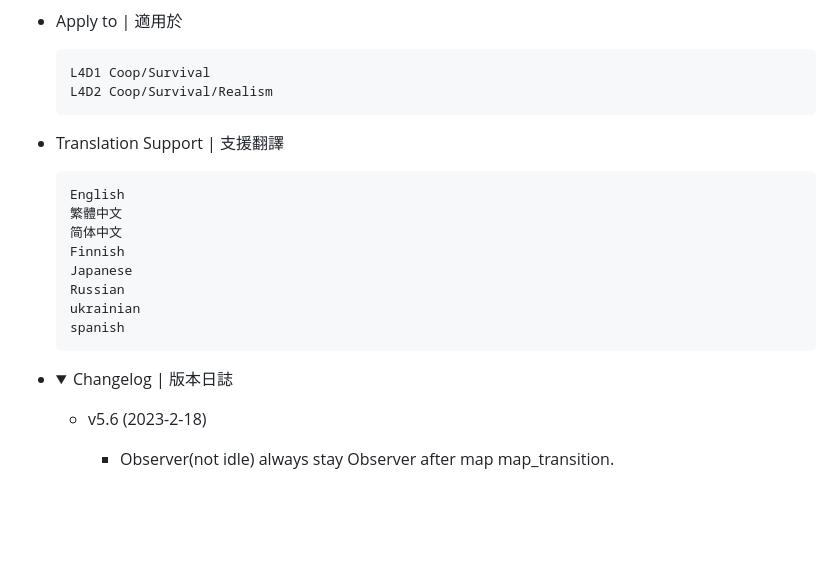
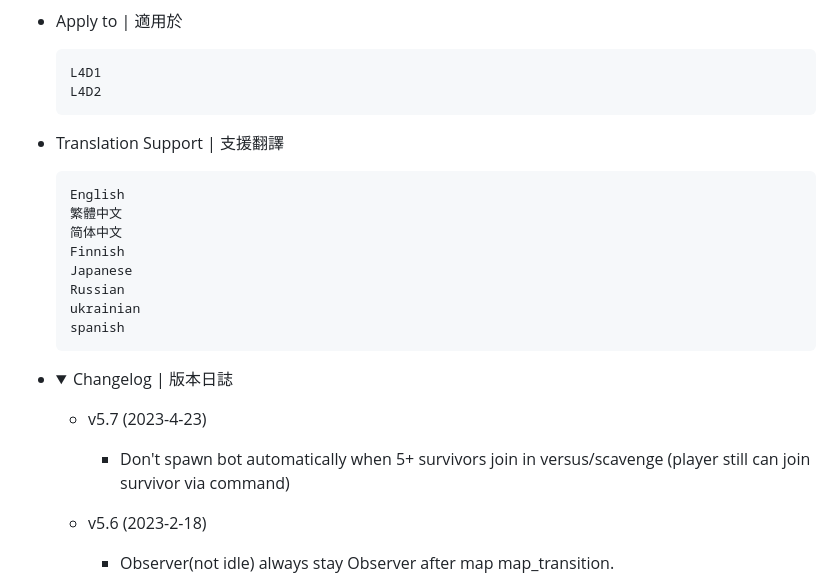
Before and after one commit to fbef0102/L4D1_2-Plugins, a Markdown page: l4dmultislots/readme.md, the part around the change. Rendered like a GitHub page; folded sections open; blank space fills up the shorter version.

````diff
--- a/l4dmultislots/readme.md
+++ b/l4dmultislots/readme.md
@@ -13,8 +13,8 @@ Allows additional survivor players in coop/survival/realism when 5+ player joins
 
 * Apply to | 適用於
 	```
-	L4D1 Coop/Survival
-	L4D2 Coop/Survival/Realism
+	L4D1
+	L4D2
 	```
 
 * Translation Support | 支援翻譯
@@ -30,6 +30,9 @@ Allows additional survivor players in coop/survival/realism when 5+ player joins
 	```
 
 * <details><summary>Changelog | 版本日誌</summary>
+
+	* v5.7 (2023-4-23)
+		* Don't spawn bot automatically when 5+ survivors join in versus/scavenge (player still can join survivor via command)
 
 	* v5.6 (2023-2-18)
 		* Observer(not idle) always stay Observer after map map_transition.
````
Also changed, not shown: l4d_DynamicHostname/readme.md (added, +78 -0 lines), l4d_DynamicHostname/image/l4d_DynamicHostname_1.jpg (added), l4d_DynamicHostname/image/l4d_DynamicHostname_2.jpg (added), l4d_DynamicHostname/image/l4d_DynamicHostname_3.jpg (added), 6 other files.
